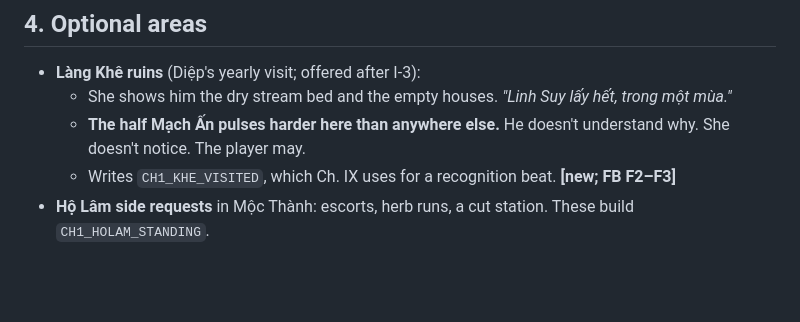
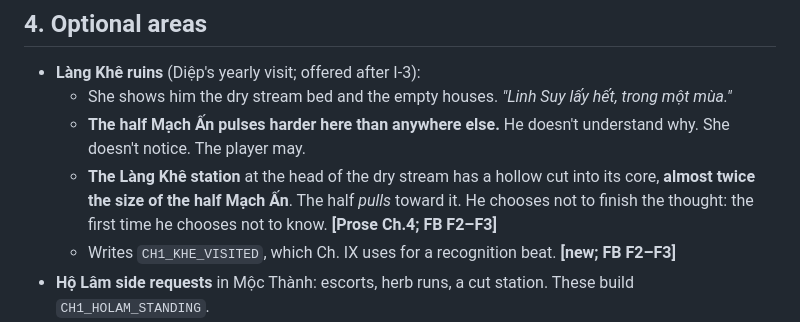
Before and after one commit to dangviettuan/cuu-vuc, a Markdown page: docs/04-chapters/chapter-01-thanh-moc-v0.1.md, the part around the change. Drawn GitHub-style; blank space fills up the shorter version.

Commit message:
story: draft chapter 4 Bốn con đường
Co-Authored-By: Claude Opus 5.5 <noreply@anthropic.com>

```diff
--- a/docs/04-chapters/chapter-01-thanh-moc-v0.1.md
+++ b/docs/04-chapters/chapter-01-thanh-moc-v0.1.md
@@ -54,6 +54,7 @@ Turn the search for the Father into a **hunt for a culprit**. The player should
 - **Làng Khê ruins** (Diệp's yearly visit; offered after I-3):
   - She shows him the dry stream bed and the empty houses. *"Linh Suy lấy hết, trong một mùa."*
   - **The half Mạch Ấn pulses harder here than anywhere else.** He doesn't understand why. She doesn't notice. The player may.
+  - **The Làng Khê station** at the head of the dry stream has a hollow cut into its core, **almost twice the size of the half Mạch Ấn**. The half *pulls* toward it. He chooses not to finish the thought: the first time he chooses not to know. **[Prose Ch.4; FB F2–F3]**
   - Writes `CH1_KHE_VISITED`, which Ch. IX uses for a recognition beat. **[new; FB F2–F3]**
 - **Hộ Lâm side requests** in Mộc Thành: escorts, herb runs, a cut station. These build `CH1_HOLAM_STANDING`.
 - **A dark station:** a Người Dẫn Mạch station in the Outer Forest that the cut has knocked out. It is *not* a checkpoint until he reignites it with Diệp's help. This is the first demonstration of ADR-0006. **[new]**
```
Also changed, not shown: docs/PROJECT_STATUS.md (+1 -0 lines), story/drafts/chapter-04-bon-con-duong.md (added, +515 -0 lines).
